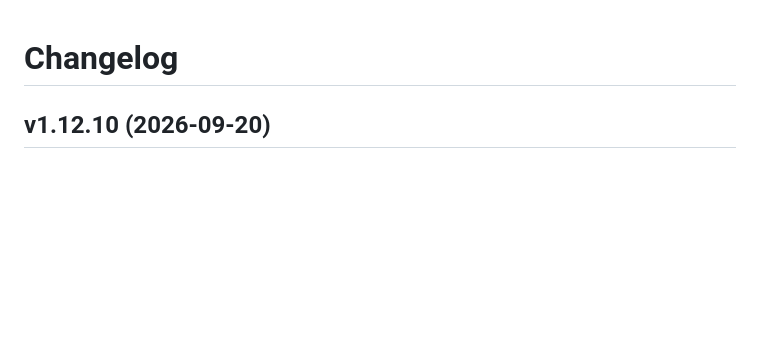
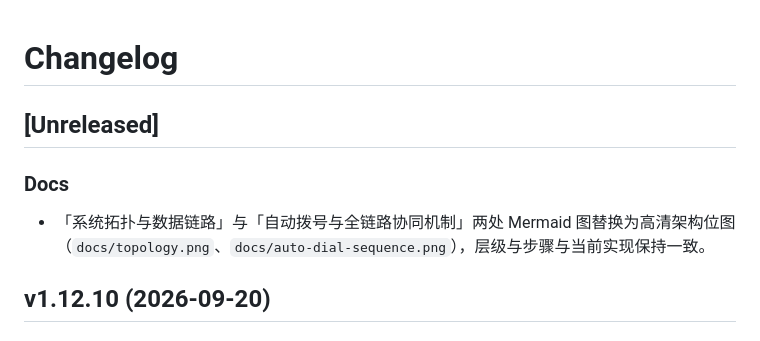
Before and after one commit to LianXia233/luci-app-mt5700, a Markdown page: CHANGELOG.md, the part around the change. Rendered like a GitHub page; blank space fills up the shorter version.

Commit message:
docs: 系统拓扑与自动拨号流程图替换为高清位图
- README「系统拓扑与数据链路」Mermaid 图替换为 docs/topology.png
- README「自动拨号与全链路协同机制」时序图替换为 docs/auto-dial-sequence.png
- 「架构选型决策流」Mermaid 图保持不变
- CHANGELOG 新增 Unreleased Docs 条目

```diff
--- a/CHANGELOG.md
+++ b/CHANGELOG.md
@@ -1,4 +1,9 @@
 # Changelog
+
+## [Unreleased]
+
+### Docs
+- 「系统拓扑与数据链路」与「自动拨号与全链路协同机制」两处 Mermaid 图替换为高清架构位图（`docs/topology.png`、`docs/auto-dial-sequence.png`），层级与步骤与当前实现保持一致。
 
 ## v1.12.10 (2026-09-20)
 
```
Also changed, not shown: README.md (+6 -68 lines), docs/dial-sequence.png (added), docs/topology.png (added).
